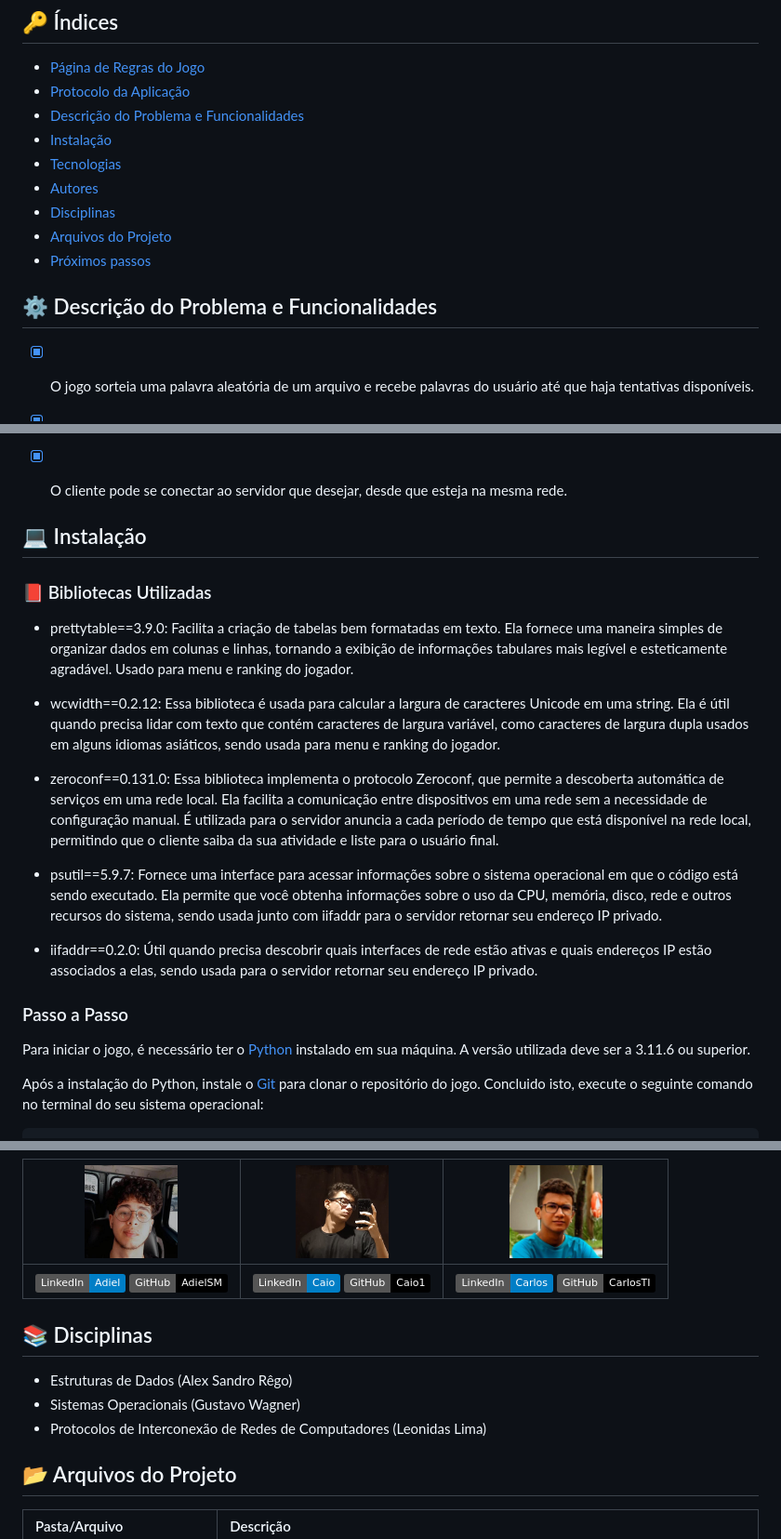
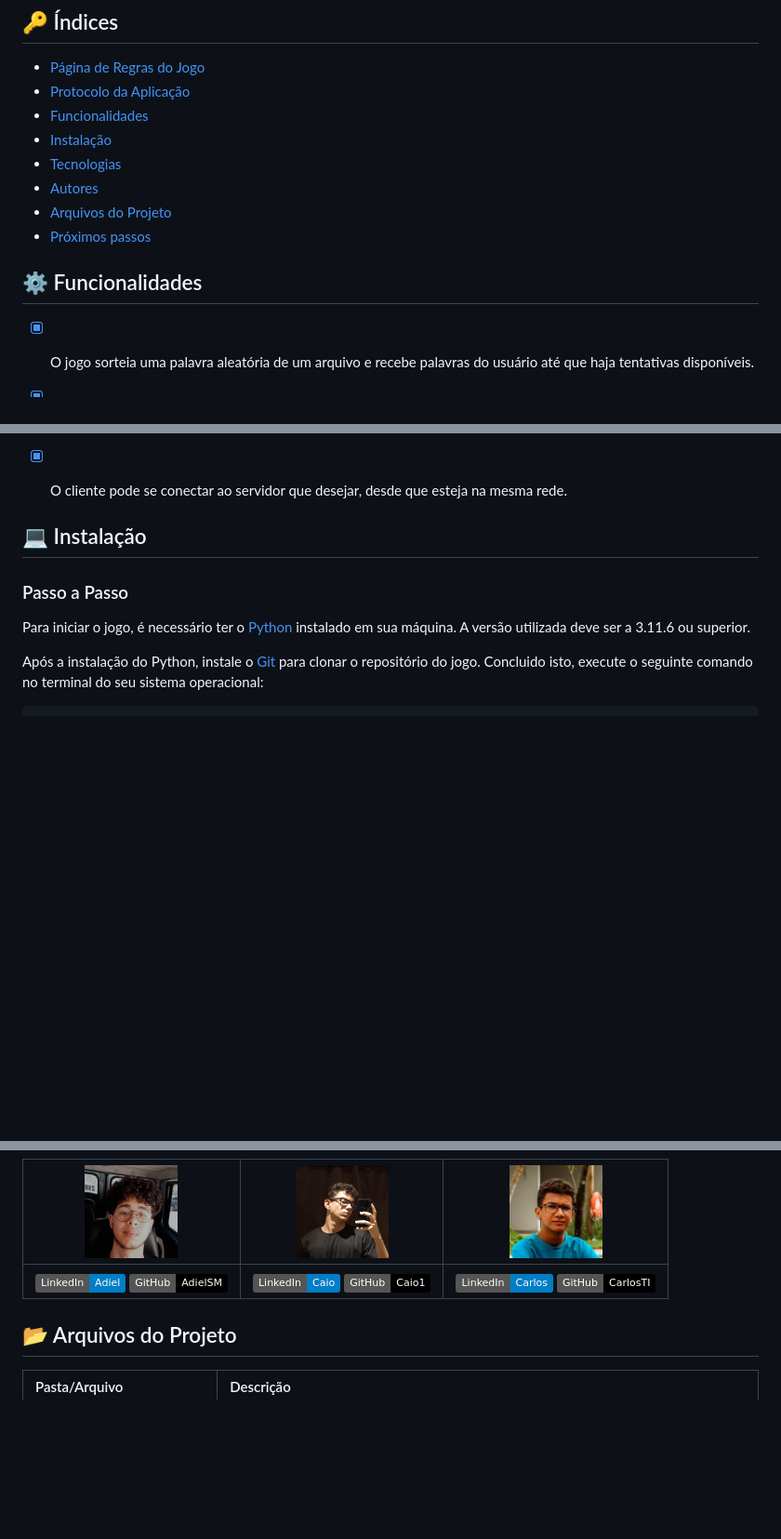
Before and after one commit to AdielSM/Termo, a Markdown page: README.md, 3 parts joined by grey strips. Shown at 93% size. Rendered like a GitHub page; badges without logos; blank space fills up the shorter version.

Commit message:
Retirando Tópico de disciplinas + alterações nos Índices

```diff
--- a/README.md
+++ b/README.md
@@ -8,15 +8,14 @@ Projeto desenvolvido para simular o jogo de palavras Termo, onde o jogador deve
 
 - [Página de Regras do Jogo](https://adielsm.github.io/Termo/)
 - [Protocolo da Aplicação](./protocol.md)
-- [Descrição do Problema e Funcionalidades](#-descrição-do-problema-e-funcionalidades)
+- [Funcionalidades](-funcionalidades)
 - [Instalação](#-instalação)
 - [Tecnologias](#-tecnologias)
 - [Autores](#-autores)
-- [Disciplinas](#-disciplinas)
 - [Arquivos do Projeto](#-arquivos-do-projeto)
 - [Próximos passos](#-próximos-passos)
 
-## ⚙️ Descrição do Problema e Funcionalidades
+## ⚙️ Funcionalidades
 - [x] O jogo sorteia uma palavra aleatória de um arquivo e recebe palavras do usuário até que haja tentativas disponíveis.
 - [x] O jogo possui um sistema de pontuação que é calculado com base no número de tentativas restantes e no tempo gasto na rodada.
 - [x] O jogo possui um servidor que pode ser acessado por múltiplos clientes que estejam na mesma rede.
@@ -24,16 +23,6 @@ Projeto desenvolvido para simular o jogo de palavras Termo, onde o jogador deve
 
 
 ## 💻 Instalação
-### 📕 Bibliotecas Utilizadas
-- prettytable==3.9.0: Facilita a criação de tabelas bem formatadas em texto. Ela fornece uma maneira simples de organizar dados em colunas e linhas, tornando a exibição de informações tabulares mais legível e esteticamente agradável. Usado para menu e ranking do jogador.
-
-- wcwidth==0.2.12: Essa biblioteca é usada para calcular a largura de caracteres Unicode em uma string. Ela é útil quando precisa lidar com texto que contém caracteres de largura variável, como caracteres de largura dupla usados em alguns idiomas asiáticos, sendo usada para menu e ranking do jogador.
-
-- zeroconf==0.131.0: Essa biblioteca implementa o protocolo Zeroconf, que permite a descoberta automática de serviços em uma rede local. Ela facilita a comunicação entre dispositivos em uma rede sem a necessidade de configuração manual. É utilizada para o servidor anuncia a cada período de tempo que está disponível na rede local, permitindo que o cliente saiba da sua atividade e liste para o usuário final.
-
-- psutil==5.9.7: Fornece uma interface para acessar informações sobre o sistema operacional em que o código está sendo executado. Ela permite que você obtenha informações sobre o uso da CPU, memória, disco, rede e outros recursos do sistema, sendo usada junto com iifaddr para o servidor retornar seu endereço IP privado.
-
-- iifaddr==0.2.0: Útil quando precisa descobrir quais interfaces de rede estão ativas e quais endereços IP estão associados a elas, sendo usada para o servidor retornar seu endereço IP privado.
 
 ### Passo a Passo
 
@@ -110,12 +99,6 @@ As seguintes tecnologias foram utilizadas no desenvolvimento do projeto:
 |:---:|:---:|:---:|
 | [![LinkedIn](https://img.shields.io/badge/LinkedIn-Adiel-blue)](https://www.linkedin.com/in/adiel-melo-073009273/) [![GitHub](https://img.shields.io/badge/GitHub-AdielSM-black)](https://github.com/AdielSM) | [![LinkedIn](https://img.shields.io/badge/LinkedIn-Caio-blue)](https://www.linkedin.com/in/caio-soares-8b8a81251) [![GitHub](https://img.shields.io/badge/GitHub-Caio1-black)](https://github.com/caiosoares1) | [![LinkedIn](https://img.shields.io/badge/LinkedIn-Carlos-blue)](https://www.linkedin.com/in/jovemcarlos/) [![GitHub](https://img.shields.io/badge/GitHub-CarlosTI-black)](https://github.com/JovemCarlosTI) |
 
-## 📚 Disciplinas
-
-- Estruturas de Dados (Alex Sandro Rêgo)
-- Sistemas Operacionais (Gustavo Wagner)
-- Protocolos de Interconexão de Redes de Computadores (Leonidas Lima)
-
 ## 📂 Arquivos do Projeto
 
 | Pasta/Arquivo | Descrição |
```
